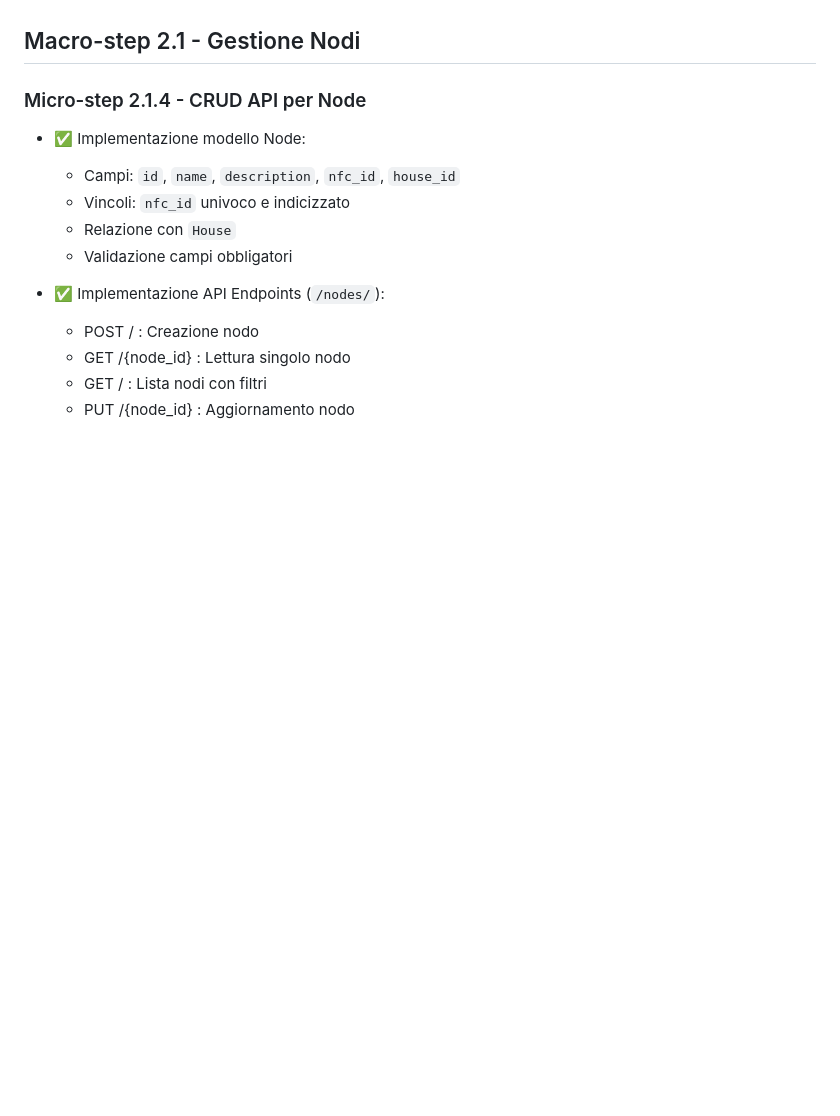
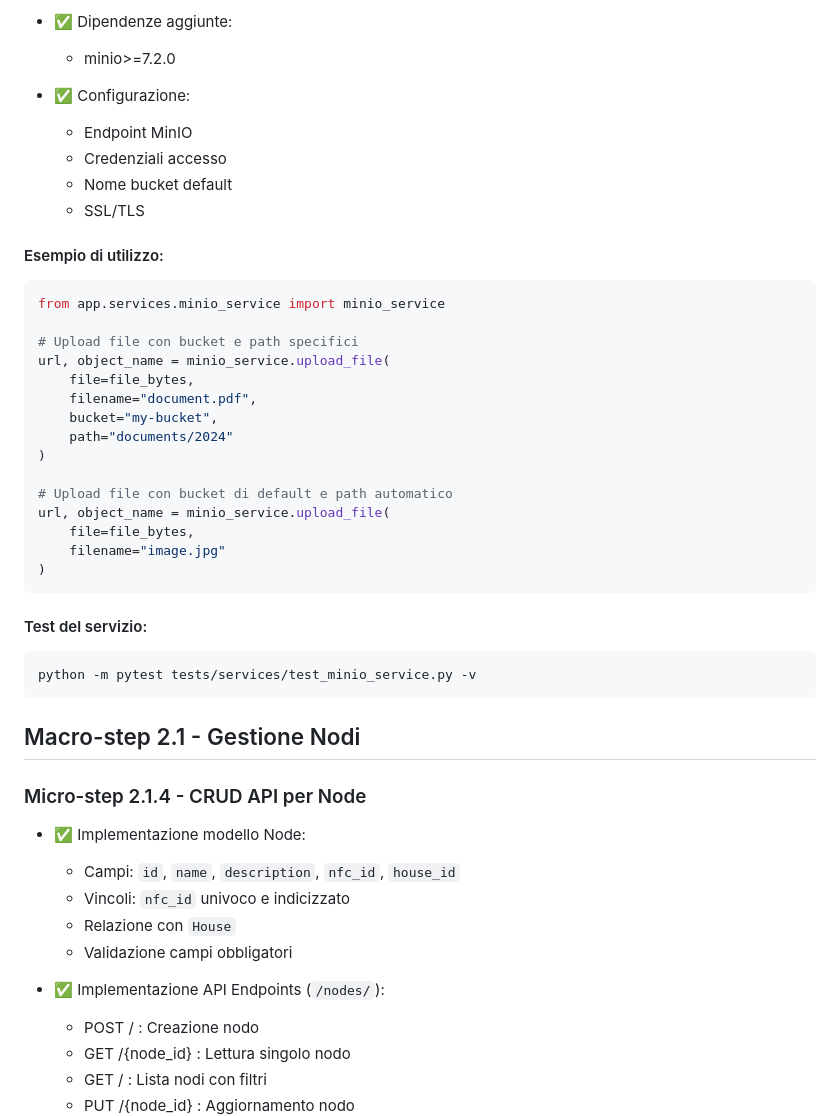
Before and after one commit to Flv72S/Eterna-Home, a Markdown page: README.md, the part around the change printed below. Rendered like a GitHub page; blank space fills up the shorter version.

````diff
--- a/README.md
+++ b/README.md
@@ -265,3 +332,36 @@ python -m pytest tests/api/test_house_api.py -v
+- ✅ Dipendenze aggiunte:
+  - minio>=7.2.0
+
+- ✅ Configurazione:
+  - Endpoint MinIO
+  - Credenziali accesso
+  - Nome bucket default
+  - SSL/TLS
+
+#### Esempio di utilizzo:
+```python
+from app.services.minio_service import minio_service
+
+# Upload file con bucket e path specifici
+url, object_name = minio_service.upload_file(
+    file=file_bytes,
+    filename="document.pdf",
+    bucket="my-bucket",
+    path="documents/2024"
+)
+
+# Upload file con bucket di default e path automatico
+url, object_name = minio_service.upload_file(
+    file=file_bytes,
+    filename="image.jpg"
+)
+```
+
+#### Test del servizio:
+```bash
+python -m pytest tests/services/test_minio_service.py -v
+```
+
 ## Macro-step 2.1 - Gestione Nodi
 
 ### Micro-step 2.1.4 - CRUD API per Node
````
Also changed, not shown: other parts of README.md (+67 -0 lines).
